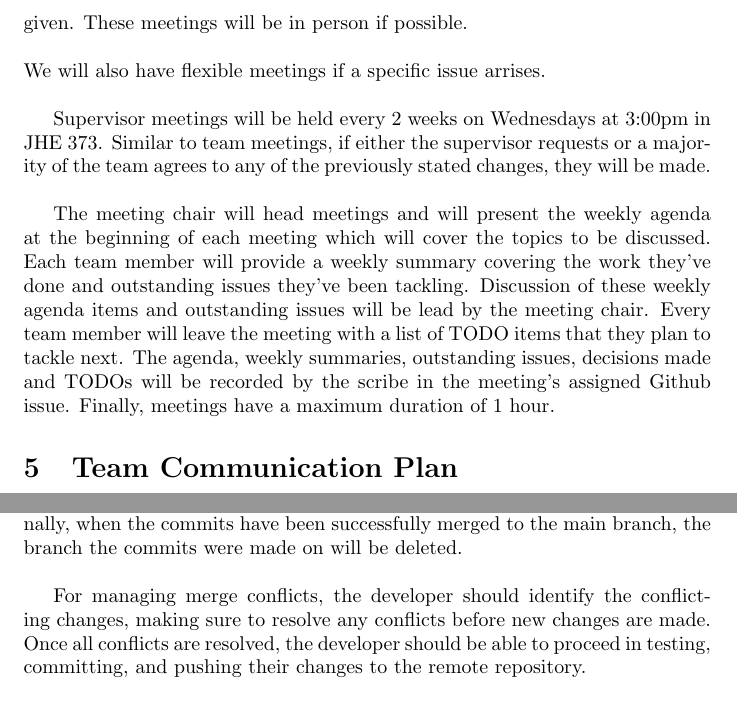
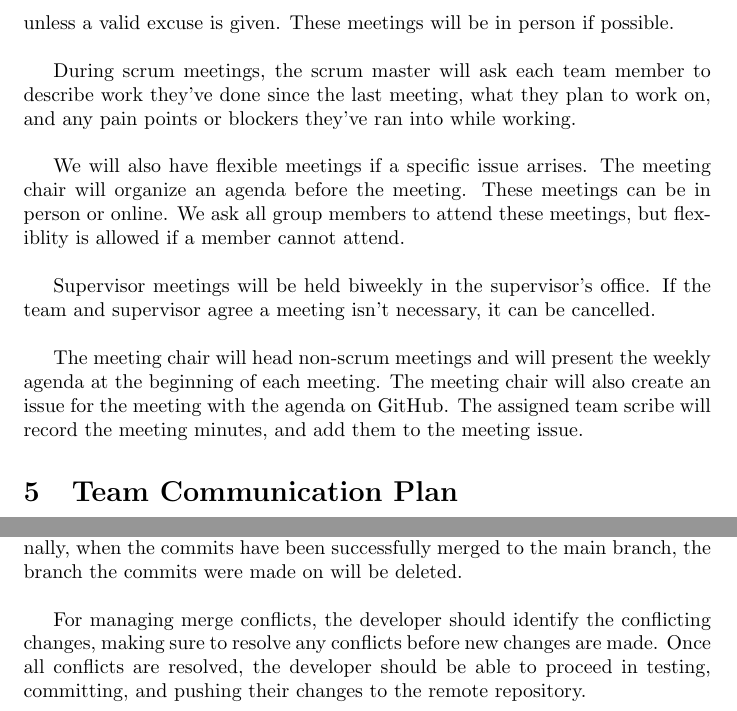
Before and after one commit to Nicholas-Fabugais-Inaba/Sandlot, a LaTeX document (docs/DevelopmentPlan/DevelopmentPlan.tex): two parts of pages 3 and 4 of 15, joined at a grey line, cut so that both start at the same text. Compiled offline with pdfLaTeX.

Commit message:
Updated team meeting plan and did some formatting.

```diff
--- a/docs/DevelopmentPlan/DevelopmentPlan.tex
+++ b/docs/DevelopmentPlan/DevelopmentPlan.tex
@@ -81,29 +81,28 @@ caution for safety reasons you shouldn't put the location online}
 in-person.}
 
 \wss{How will the meetings be structured?  There should be a chair for all meetings.  There should be an agenda for all meetings.}
+
 The team will have 2 scrum meetings a week on Tuesdays and Thursdays every week
 between lectures. We ask every team member to be in attendance unless a valid
-excuse is given. These meetings will be in person if possible.
-\\
-\\
-We will also have flexible meetings if a specific issue arrises.
-\\
-\\
-\indent Supervisor meetings will be held every 2 weeks on Wednesdays at 3:00pm in JHE 373. Similar to team meetings, if either the supervisor requests
-or a majority of the team agrees to any of the previously stated changes,
-they will be made.
-\\
-\\
-\indent The meeting chair will head meetings and will present the weekly agenda at
-the beginning of each meeting which will cover the topics to be discussed.
-Each team member will provide a weekly summary covering the work they've
-done and outstanding issues they've been tackling. Discussion of these
-weekly agenda items and outstanding issues will be lead by the meeting
-chair. Every team member will leave the meeting with a list of TODO items
-that they plan to tackle next. The agenda, weekly summaries, outstanding
-issues, decisions made and TODOs will be recorded by the scribe in the
-meeting's assigned Github issue. Finally, meetings have a maximum duration of
-1 hour.
+excuse is given. These meetings will be in person if possible.\newline
+
+During scrum meetings, the scrum master will ask each team member to describe
+work they've done since the last meeting, what they plan to work on, and any
+pain points or blockers they've ran into while working.\newline
+
+We will also have flexible meetings if a specific issue arrises. The meeting
+chair will organize an agenda before the meeting. These meetings can be in
+person or online. We ask all group members to attend these meetings, but
+flexiblity is allowed if a member cannot attend.\newline
+
+Supervisor meetings will be held biweekly in the supervisor's office. If the
+team and supervisor agree a meeting isn't necessary, it can be cancelled.
+\newline
+
+The meeting chair will head non-scrum meetings and will present the weekly
+agenda at the beginning of each meeting. The meeting chair will also create an
+issue for the meeting with the agenda on GitHub. The assigned team scribe will
+record the meeting minutes, and add them to the meeting issue.
 
 \section{Team Communication Plan}
 
@@ -172,10 +169,9 @@ After these commits are tested, committed, and then pushed from the local to the
 a pull request should be made to merge the branch commit to the main branch.
 At least one approval will be required from a reviewer for each pull request
 to be merged with the main branch. Finally, when the commits have been successfully
-merged to the main branch, the branch the commits were made on will be deleted.
-\\
-\\
-\indent For managing merge conflicts, the developer should identify the conflicting changes,
+merged to the main branch, the branch the commits were made on will be deleted.\newline
+
+For managing merge conflicts, the developer should identify the conflicting changes,
 making sure to resolve any conflicts before new changes are made. Once all conflicts
 are resolved, the developer should be able to proceed in testing, committing, and pushing
 their changes to the remote repository.
```
Also changed, not shown: docs/DevelopmentPlan/DevelopmentPlan.tex (16 more changed lines).
